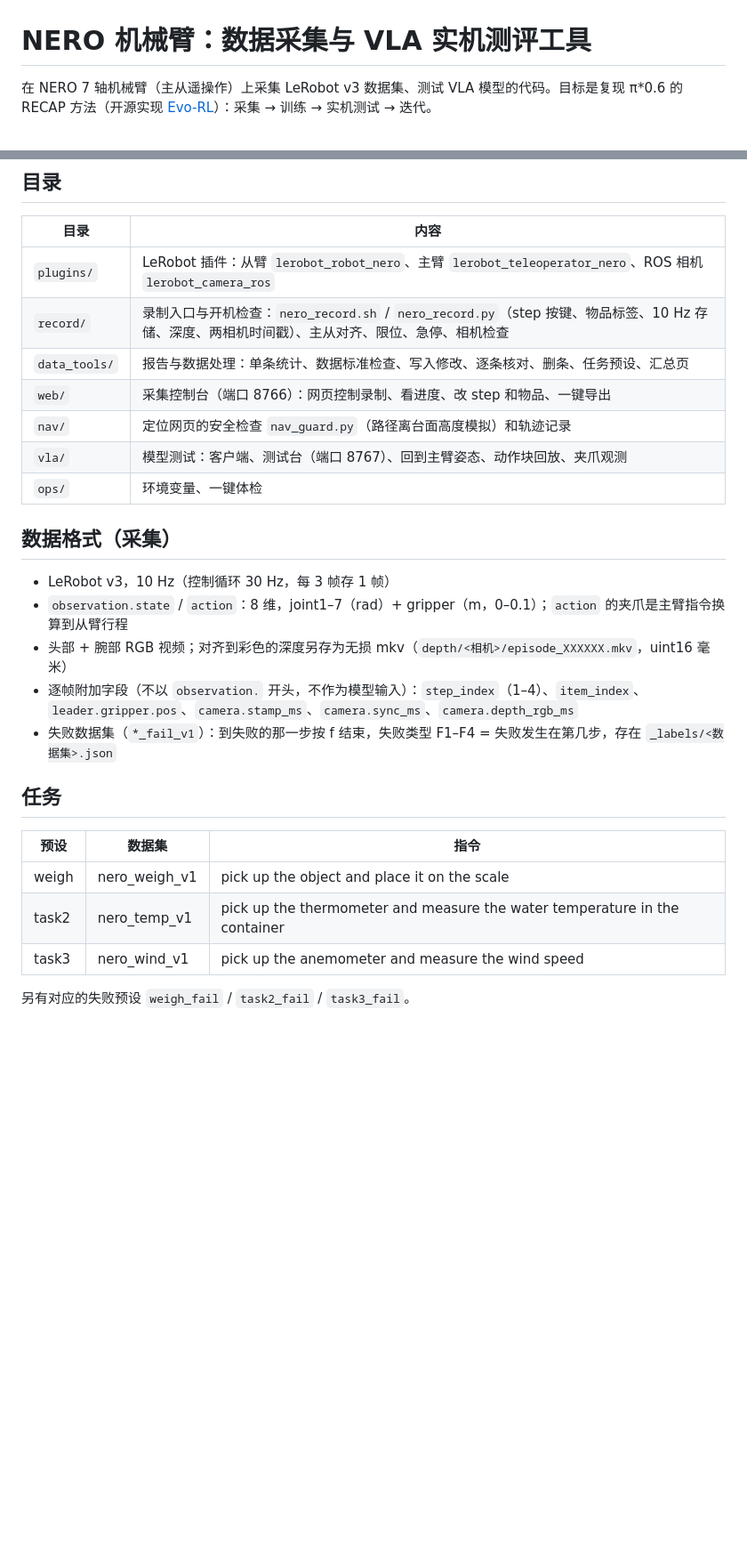
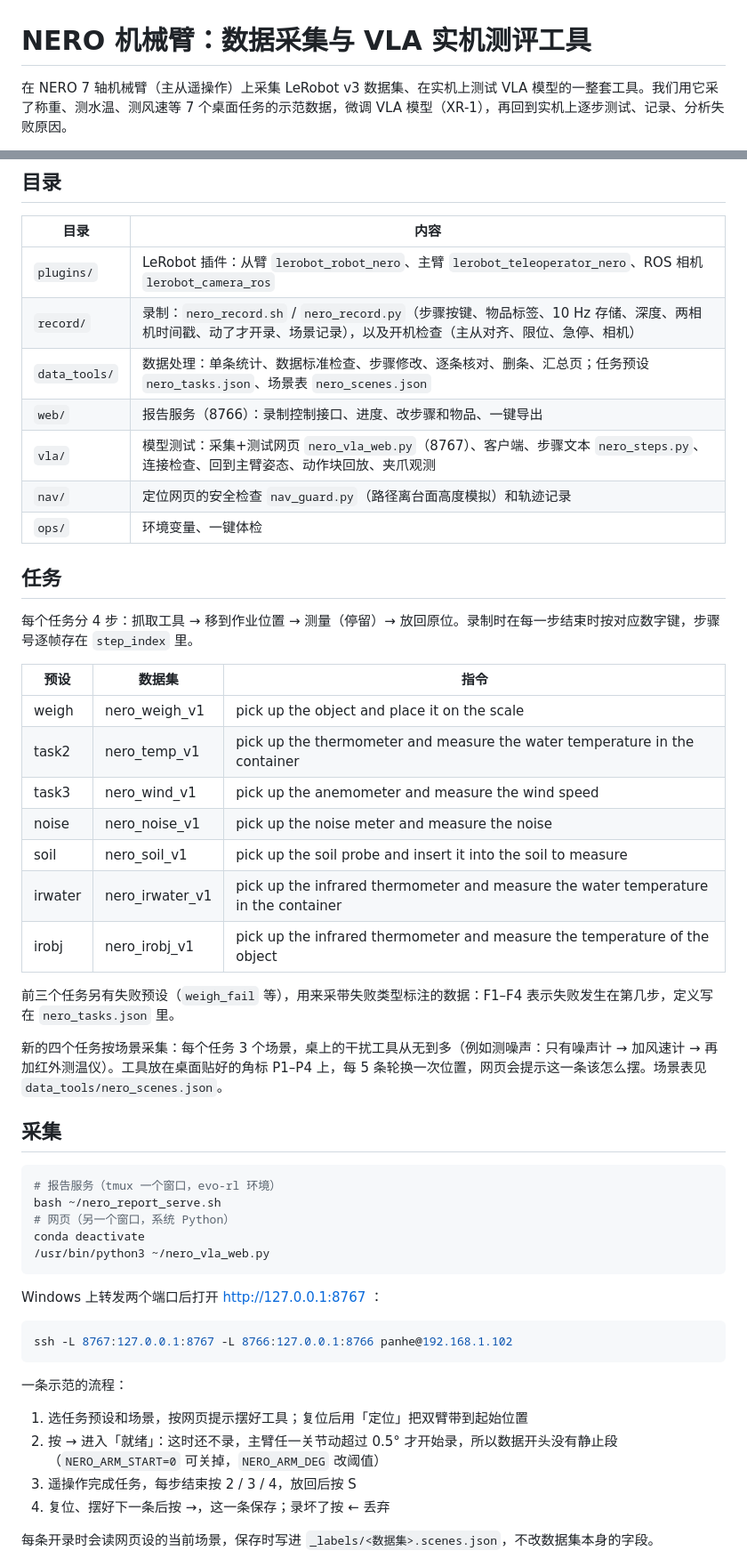
Before and after one commit to kayn6554-creator/nero-arm-tools, a Markdown page: README.md, 2 parts joined by grey strips. Shown at 89% size. Rendered like a GitHub page; blank space fills up the shorter version.

````diff
--- a/README.md
+++ b/README.md
@@ -1,4 +1,4 @@
 # NERO 机械臂：数据采集与 VLA 实机测评工具
 
-在 NERO 7 轴机械臂（主从遥操作）上采集 LeRobot v3 数据集、测试 VLA 模型的代码。目标是复现 π*0.6 的 RECAP 方法（开源实现 [Evo-RL](https://github.com/MINT-SJTU/Evo-RL)）：采集 → 训练 → 实机测试 → 迭代。
+在 NERO 7 轴机械臂（主从遥操作）上采集 LeRobot v3 数据集、在实机上测试 VLA 模型的一整套工具。我们用它采了称重、测水温、测风速等 7 个桌面任务的示范数据，微调 VLA 模型（XR-1），再回到实机上逐步测试、记录、分析失败原因。
 
@@ -9,27 +37,53 @@
 | 目录 | 内容 |
 |---|---|
 | `plugins/` | LeRobot 插件：从臂 `lerobot_robot_nero`、主臂 `lerobot_teleoperator_nero`、ROS 相机 `lerobot_camera_ros` |
-| `record/` | 录制入口与开机检查：`nero_record.sh` / `nero_record.py`（step 按键、物品标签、10 Hz 存储、深度、两相机时间戳）、主从对齐、限位、急停、相机检查 |
-| `data_tools/` | 报告与数据处理：单条统计、数据标准检查、写入修改、逐条核对、删条、任务预设、汇总页 |
-| `web/` | 采集控制台（端口 8766）：网页控制录制、看进度、改 step 和物品、一键导出 |
+| `record/` | 录制：`nero_record.sh` / `nero_record.py`（步骤按键、物品标签、10 Hz 存储、深度、两相机时间戳、动了才开录、场景记录），以及开机检查（主从对齐、限位、急停、相机） |
+| `data_tools/` | 数据处理：单条统计、数据标准检查、步骤修改、逐条核对、删条、汇总页；任务预设 `nero_tasks.json`、场景表 `nero_scenes.json` |
+| `web/` | 报告服务（8766）：录制控制接口、进度、改步骤和物品、一键导出 |
+| `vla/` | 模型测试：采集+测试网页 `nero_vla_web.py`（8767）、客户端、步骤文本 `nero_steps.py`、连接检查、回到主臂姿态、动作块回放、夹爪观测 |
 | `nav/` | 定位网页的安全检查 `nav_guard.py`（路径离台面高度模拟）和轨迹记录 |
-| `vla/` | 模型测试：客户端、测试台（端口 8767）、回到主臂姿态、动作块回放、夹爪观测 |
 | `ops/` | 环境变量、一键体检 |
 
-## 数据格式（采集）
+## 任务
 
-- LeRobot v3，10 Hz（控制循环 30 Hz，每 3 帧存 1 帧）
-- `observation.state` / `action`：8 维，joint1–7（rad）+ gripper（m，0–0.1）；`action` 的夹爪是主臂指令换算到从臂行程
-- 头部 + 腕部 RGB 视频；对齐到彩色的深度另存为无损 mkv（`depth/<相机>/episode_XXXXXX.mkv`，uint16 毫米）
-- 逐帧附加字段（不以 `observation.` 开头，不作为模型输入）：`step_index`（1–4）、`item_index`、`leader.gripper.pos`、`camera.stamp_ms`、`camera.sync_ms`、`camera.depth_rgb_ms`
-- 失败数据集（`*_fail_v1`）：到失败的那一步按 f 结束，失败类型 F1–F4 = 失败发生在第几步，存在 `_labels/<数据集>.json`
-
-## 任务
+每个任务分 4 步：抓取工具 → 移到作业位置 → 测量（停留）→ 放回原位。录制时在每一步结束时按对应数字键，步骤号逐帧存在 `step_index` 里。
 
 | 预设 | 数据集 | 指令 |
 |---|---|---|
 | weigh | nero_weigh_v1 | pick up the object and place it on the scale |
 | task2 | nero_temp_v1 | pick up the thermometer and measure the water temperature in the container |
 | task3 | nero_wind_v1 | pick up the anemometer and measure the wind speed |
+| noise | nero_noise_v1 | pick up the noise meter and measure the noise |
+| soil | nero_soil_v1 | pick up the soil probe and insert it into the soil to measure |
+| irwater | nero_irwater_v1 | pick up the infrared thermometer and measure the water temperature in the container |
+| irobj | nero_irobj_v1 | pick up the infrared thermometer and measure the temperature of the object |
 
-另有对应的失败预设 `weigh_fail` / `task2_fail` / `task3_fail`。
+前三个任务另有失败预设（`weigh_fail` 等），用来采带失败类型标注的数据：F1–F4 表示失败发生在第几步，定义写在 `nero_tasks.json` 里。
+
+新的四个任务按场景采集：每个任务 3 个场景，桌上的干扰工具从无到多（例如测噪声：只有噪声计 → 加风速计 → 再加红外测温仪）。工具放在桌面贴好的角标 P1–P4 上，每 5 条轮换一次位置，网页会提示这一条该怎么摆。场景表见 `data_tools/nero_scenes.json`。
+
+## 采集
+
+```bash
+# 报告服务（tmux 一个窗口，evo-rl 环境）
+bash ~/nero_report_serve.sh
+# 网页（另一个窗口，系统 Python）
+conda deactivate
+/usr/bin/python3 ~/nero_vla_web.py
+```
+
+Windows 上转发两个端口后打开 http://127.0.0.1:8767 ：
+
+```bash
+ssh -L 8767:127.0.0.1:8767 -L 8766:127.0.0.1:8766 panhe@192.168.1.102
+```
+
+一条示范的流程：
+
+1. 选任务预设和场景，按网页提示摆好工具；复位后用「定位」把双臂带到起始位置
+2. 按 → 进入「就绪」：这时还不录，主臂任一关节动超过 0.5° 才开始录，所以数据开头没有静止段（`NERO_ARM_START=0` 可关掉，`NERO_ARM_DEG` 改阈值）
+3. 遥操作完成任务，每步结束按 2 / 3 / 4，放回后按 S
+4. 复位、摆好下一条后按 →，这一条保存；录坏了按 ← 丢弃
+
+每条开录时会读网页设的当前场景，保存时写进 `_labels/<数据集>.scenes.json`，不改数据集本身的字段。
+
````
Also changed, not shown: other parts of README.md (+50 -3 lines), docs/img/collect.png (added), docs/img/report.png (added), docs/img/testbench.png (added), 9 other files.
